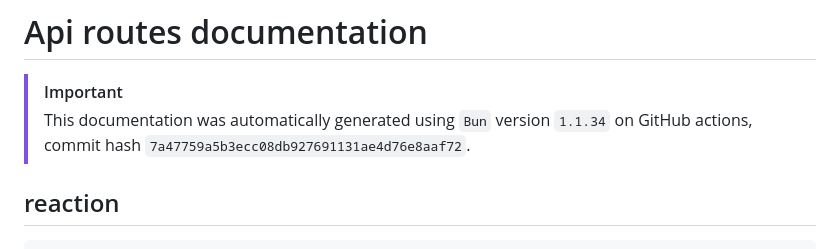
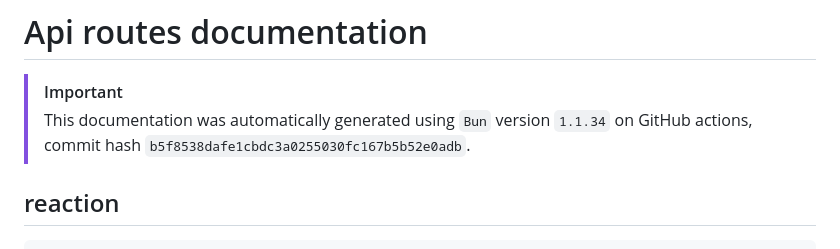
Before and after one commit to ppetschen/B-DEV-500-BAR-5-1-area-2024, a Markdown page: server/docs/api-routes.md, the part around the change. Drawn GitHub-style.

Commit message:
add: auto-generated docs from GitHub Actions

```diff
--- a/server/docs/api-routes.md
+++ b/server/docs/api-routes.md
@@ -3,7 +3,7 @@
 
 > [!IMPORTANT]
 > This documentation was automatically generated using `Bun` version `1.1.34` on
-> GitHub actions, commit hash `7a47759a5b3ecc08db927691131ae4d76e8aaf72`.
+> GitHub actions, commit hash `b5f8538dafe1cbdc3a0255030fc167b5b52e0adb`.
 
 ## reaction
 
```
